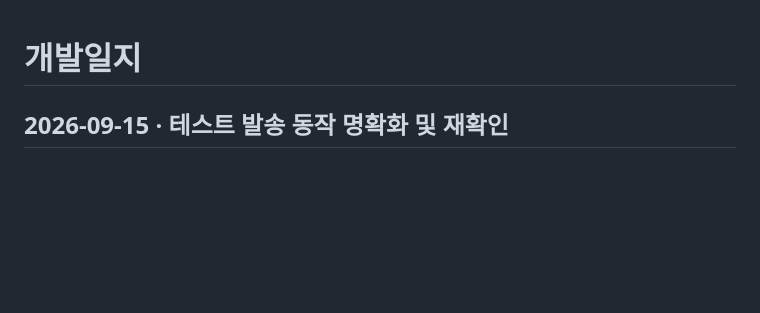
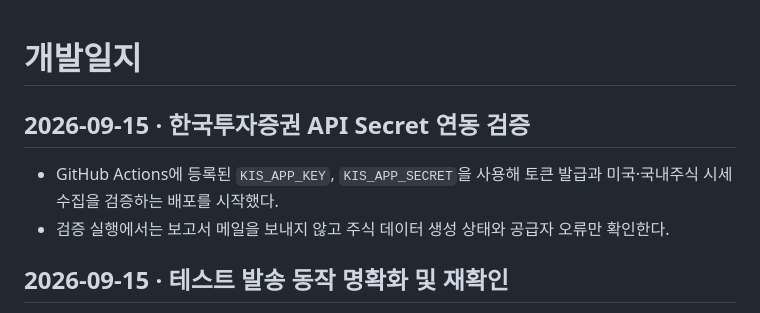
Before and after one commit to Jijunkyoung/coin-recomand, a Markdown page: gpt.md, the part around the change. Drawn GitHub-style; blank space fills up the shorter version.

Commit message:
Verify Korea Investment API integration

```diff
--- a/gpt.md
+++ b/gpt.md
@@ -1,4 +1,9 @@
 # 개발일지
+
+## 2026-09-15 · 한국투자증권 API Secret 연동 검증
+
+- GitHub Actions에 등록된 `KIS_APP_KEY`, `KIS_APP_SECRET`을 사용해 토큰 발급과 미국·국내주식 시세 수집을 검증하는 배포를 시작했다.
+- 검증 실행에서는 보고서 메일을 보내지 않고 주식 데이터 생성 상태와 공급자 오류만 확인한다.
 
 ## 2026-09-15 · 테스트 발송 동작 명확화 및 재확인
 
```
